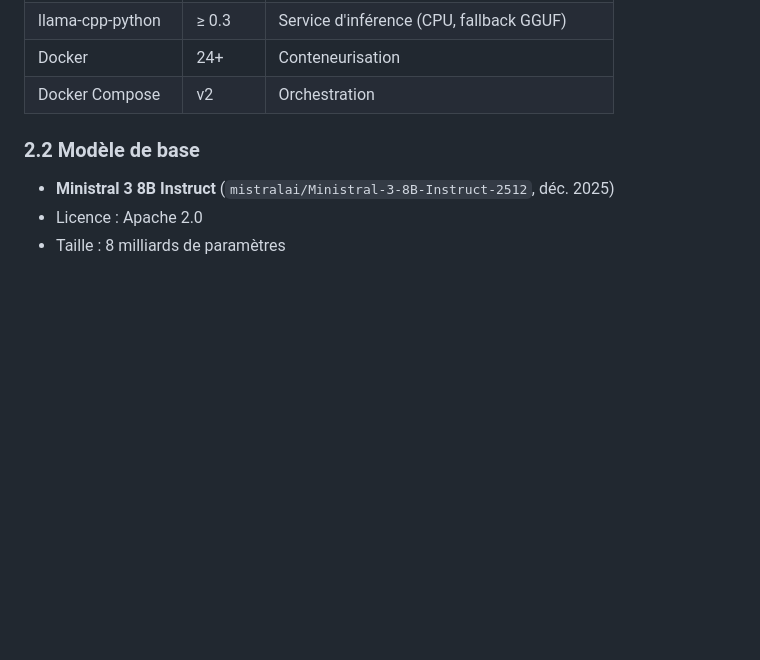
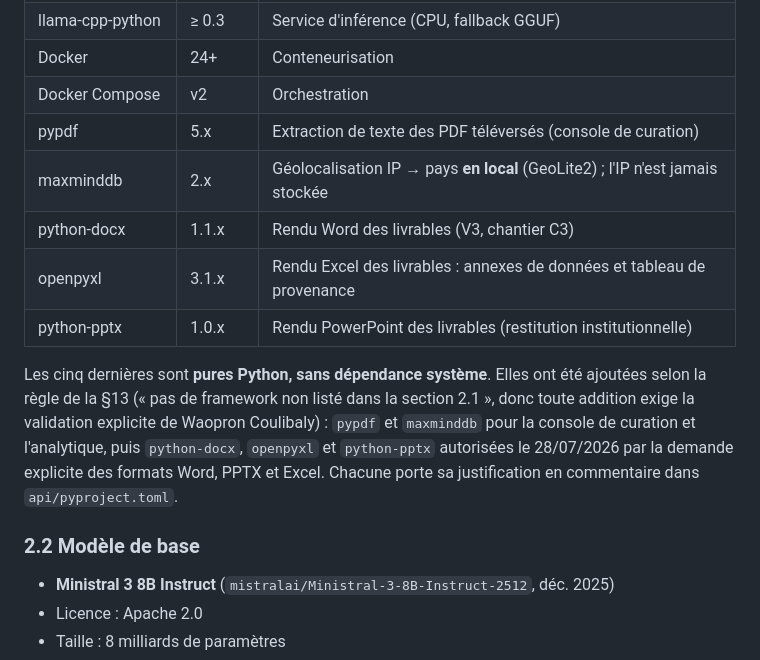
Before and after one commit to Couldevlop/opencacao, a Markdown page: CLAUDE_OpenCacao.md, the part around the change. GitHub-like rendering; blank space fills up the shorter version.

Commit message:
docs(spec): reporter en 2.1 les cinq dependances pures Python
La spec interdit tout framework hors de sa table 2.1 (§13), mais cinq bibliotheques
tournaient deja en production sans y figurer : pypdf et maxminddb pour la console de
curation et l analytique, puis python-docx, openpyxl et python-pptx autorisees le
28/07/2026 par la demande explicite des formats Word, PPTX et Excel.

Toutes sont pures Python, sans dependance systeme, et chacune porte sa justification
en commentaire dans api/pyproject.toml. La table dit desormais la verite de ce qui
tourne — une spec qui ne decrit plus le code cesse d etre une source de verite.

Corrige au passage un renvoi errone : la regle est en §13, pas en §12.

```diff
--- a/CLAUDE_OpenCacao.md
+++ b/CLAUDE_OpenCacao.md
@@ -52,6 +52,18 @@ Le projet accompagne le livre blanc *« IA souveraine pour la Côte d'Ivoire »*
 | llama-cpp-python | ≥ 0.3 | Service d'inférence (CPU, fallback GGUF) |
 | Docker | 24+ | Conteneurisation |
 | Docker Compose | v2 | Orchestration |
+| pypdf | 5.x | Extraction de texte des PDF téléversés (console de curation) |
+| maxminddb | 2.x | Géolocalisation IP → pays **en local** (GeoLite2) ; l'IP n'est jamais stockée |
+| python-docx | 1.1.x | Rendu Word des livrables (V3, chantier C3) |
+| openpyxl | 3.1.x | Rendu Excel des livrables : annexes de données et tableau de provenance |
+| python-pptx | 1.0.x | Rendu PowerPoint des livrables (restitution institutionnelle) |
+
+Les cinq dernières sont **pures Python, sans dépendance système**. Elles ont été
+ajoutées selon la règle de la §13 (« pas de framework non listé dans la section 2.1 »,
+donc toute addition exige la validation explicite de Waopron Coulibaly) : `pypdf` et
+`maxminddb` pour la console de curation et l'analytique, puis `python-docx`, `openpyxl`
+et `python-pptx` autorisées le 28/07/2026 par la demande explicite des formats Word,
+PPTX et Excel. Chacune porte sa justification en commentaire dans `api/pyproject.toml`.
 
 ### 2.2 Modèle de base
 
```
